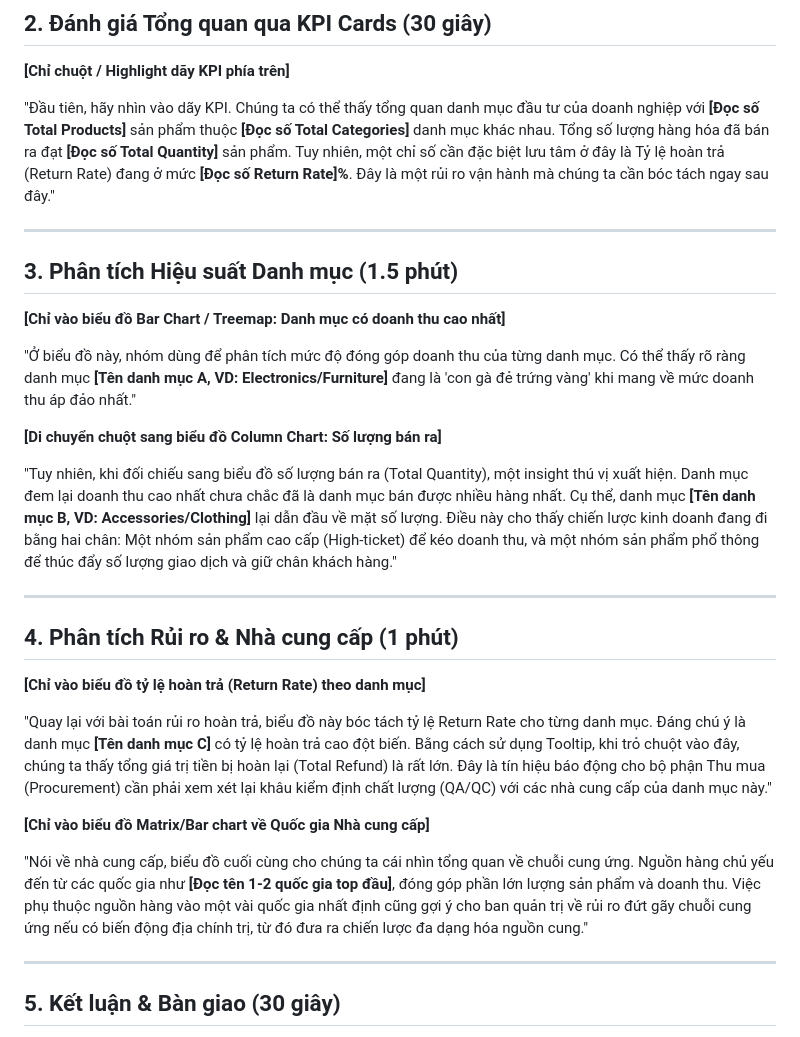
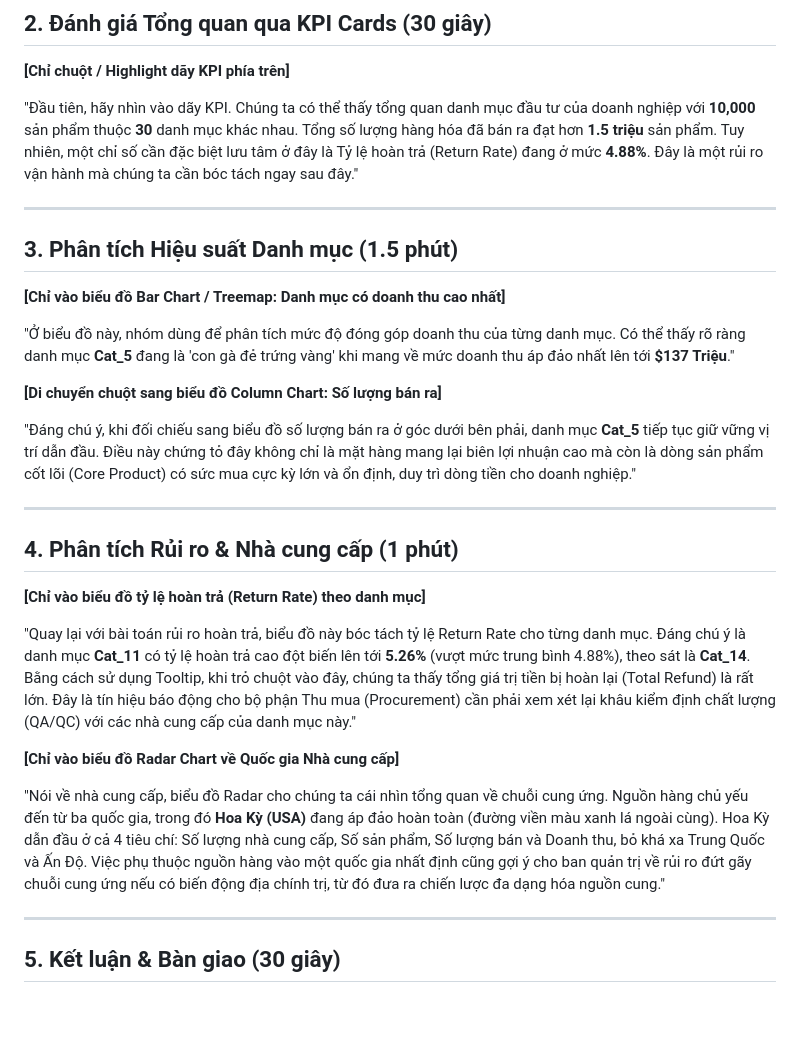
Before and after one commit to tunah72/dv-lab3-dashboard, a Markdown page: docs/TK_script.md, the part around the change. Drawn GitHub-style; blank space fills up the shorter version.

```diff
--- a/docs/TK_script.md
+++ b/docs/TK_script.md
@@ -19,7 +19,7 @@
 
 **[Chỉ chuột / Highlight dãy KPI phía trên]**
 
-"Đầu tiên, hãy nhìn vào dãy KPI. Chúng ta có thể thấy tổng quan danh mục đầu tư của doanh nghiệp với **[Đọc số Total Products]** sản phẩm thuộc **[Đọc số Total Categories]** danh mục khác nhau. Tổng số lượng hàng hóa đã bán ra đạt **[Đọc số Total Quantity]** sản phẩm. Tuy nhiên, một chỉ số cần đặc biệt lưu tâm ở đây là Tỷ lệ hoàn trả (Return Rate) đang ở mức **[Đọc số Return Rate]%**. Đây là một rủi ro vận hành mà chúng ta cần bóc tách ngay sau đây."
+"Đầu tiên, hãy nhìn vào dãy KPI. Chúng ta có thể thấy tổng quan danh mục đầu tư của doanh nghiệp với **10,000** sản phẩm thuộc **30** danh mục khác nhau. Tổng số lượng hàng hóa đã bán ra đạt hơn **1.5 triệu** sản phẩm. Tuy nhiên, một chỉ số cần đặc biệt lưu tâm ở đây là Tỷ lệ hoàn trả (Return Rate) đang ở mức **4.88%**. Đây là một rủi ro vận hành mà chúng ta cần bóc tách ngay sau đây."
 
 ---
 
@@ -27,12 +27,11 @@
 
 **[Chỉ vào biểu đồ Bar Chart / Treemap: Danh mục có doanh thu cao nhất]**
 
-"Ở biểu đồ này, nhóm dùng để phân tích mức độ đóng góp doanh thu của từng danh mục. Có thể thấy rõ ràng danh mục **[Tên danh mục A, VD: Electronics/Furniture]** đang là 'con gà đẻ trứng vàng' khi mang về mức doanh thu áp đảo nhất."
+"Ở biểu đồ này, nhóm dùng để phân tích mức độ đóng góp doanh thu của từng danh mục. Có thể thấy rõ ràng danh mục **Cat_5** đang là 'con gà đẻ trứng vàng' khi mang về mức doanh thu áp đảo nhất lên tới **$137 Triệu**."
 
 **[Di chuyển chuột sang biểu đồ Column Chart: Số lượng bán ra]**
 
-"Tuy nhiên, khi đối chiếu sang biểu đồ số lượng bán ra (Total Quantity), một insight thú vị xuất hiện. Danh mục đem lại doanh thu cao nhất chưa chắc đã là danh mục bán được nhiều hàng nhất. Cụ thể, danh mục **[Tên danh mục B, VD: Accessories/Clothing]** lại dẫn đầu về mặt số lượng.
-Điều này cho thấy chiến lược kinh doanh đang đi bằng hai chân: Một nhóm sản phẩm cao cấp (High-ticket) để kéo doanh thu, và một nhóm sản phẩm phổ thông để thúc đẩy số lượng giao dịch và giữ chân khách hàng."
+"Đáng chú ý, khi đối chiếu sang biểu đồ số lượng bán ra ở góc dưới bên phải, danh mục **Cat_5** tiếp tục giữ vững vị trí dẫn đầu. Điều này chứng tỏ đây không chỉ là mặt hàng mang lại biên lợi nhuận cao mà còn là dòng sản phẩm cốt lõi (Core Product) có sức mua cực kỳ lớn và ổn định, duy trì dòng tiền cho doanh nghiệp."
 
 ---
 
@@ -40,11 +39,11 @@
 
 **[Chỉ vào biểu đồ tỷ lệ hoàn trả (Return Rate) theo danh mục]**
 
-"Quay lại với bài toán rủi ro hoàn trả, biểu đồ này bóc tách tỷ lệ Return Rate cho từng danh mục. Đáng chú ý là danh mục **[Tên danh mục C]** có tỷ lệ hoàn trả cao đột biến. Bằng cách sử dụng Tooltip, khi trỏ chuột vào đây, chúng ta thấy tổng giá trị tiền bị hoàn lại (Total Refund) là rất lớn. Đây là tín hiệu báo động cho bộ phận Thu mua (Procurement) cần phải xem xét lại khâu kiểm định chất lượng (QA/QC) với các nhà cung cấp của danh mục này."
+"Quay lại với bài toán rủi ro hoàn trả, biểu đồ này bóc tách tỷ lệ Return Rate cho từng danh mục. Đáng chú ý là danh mục **Cat_11** có tỷ lệ hoàn trả cao đột biến lên tới **5.26%** (vượt mức trung bình 4.88%), theo sát là **Cat_14**. Bằng cách sử dụng Tooltip, khi trỏ chuột vào đây, chúng ta thấy tổng giá trị tiền bị hoàn lại (Total Refund) là rất lớn. Đây là tín hiệu báo động cho bộ phận Thu mua (Procurement) cần phải xem xét lại khâu kiểm định chất lượng (QA/QC) với các nhà cung cấp của danh mục này."
 
-**[Chỉ vào biểu đồ Matrix/Bar chart về Quốc gia Nhà cung cấp]**
+**[Chỉ vào biểu đồ Radar Chart về Quốc gia Nhà cung cấp]**
 
-"Nói về nhà cung cấp, biểu đồ cuối cùng cho chúng ta cái nhìn tổng quan về chuỗi cung ứng. Nguồn hàng chủ yếu đến từ các quốc gia như **[Đọc tên 1-2 quốc gia top đầu]**, đóng góp phần lớn lượng sản phẩm và doanh thu. Việc phụ thuộc nguồn hàng vào một vài quốc gia nhất định cũng gợi ý cho ban quản trị về rủi ro đứt gãy chuỗi cung ứng nếu có biến động địa chính trị, từ đó đưa ra chiến lược đa dạng hóa nguồn cung."
+"Nói về nhà cung cấp, biểu đồ Radar cho chúng ta cái nhìn tổng quan về chuỗi cung ứng. Nguồn hàng chủ yếu đến từ ba quốc gia, trong đó **Hoa Kỳ (USA)** đang áp đảo hoàn toàn (đường viền màu xanh lá ngoài cùng). Hoa Kỳ dẫn đầu ở cả 4 tiêu chí: Số lượng nhà cung cấp, Số sản phẩm, Số lượng bán và Doanh thu, bỏ khá xa Trung Quốc và Ấn Độ. Việc phụ thuộc nguồn hàng vào một quốc gia nhất định cũng gợi ý cho ban quản trị về rủi ro đứt gãy chuỗi cung ứng nếu có biến động địa chính trị, từ đó đưa ra chiến lược đa dạng hóa nguồn cung."
 
 ---
 
```
Also changed, not shown: docs/TA_script.md (+2 -2 lines).
